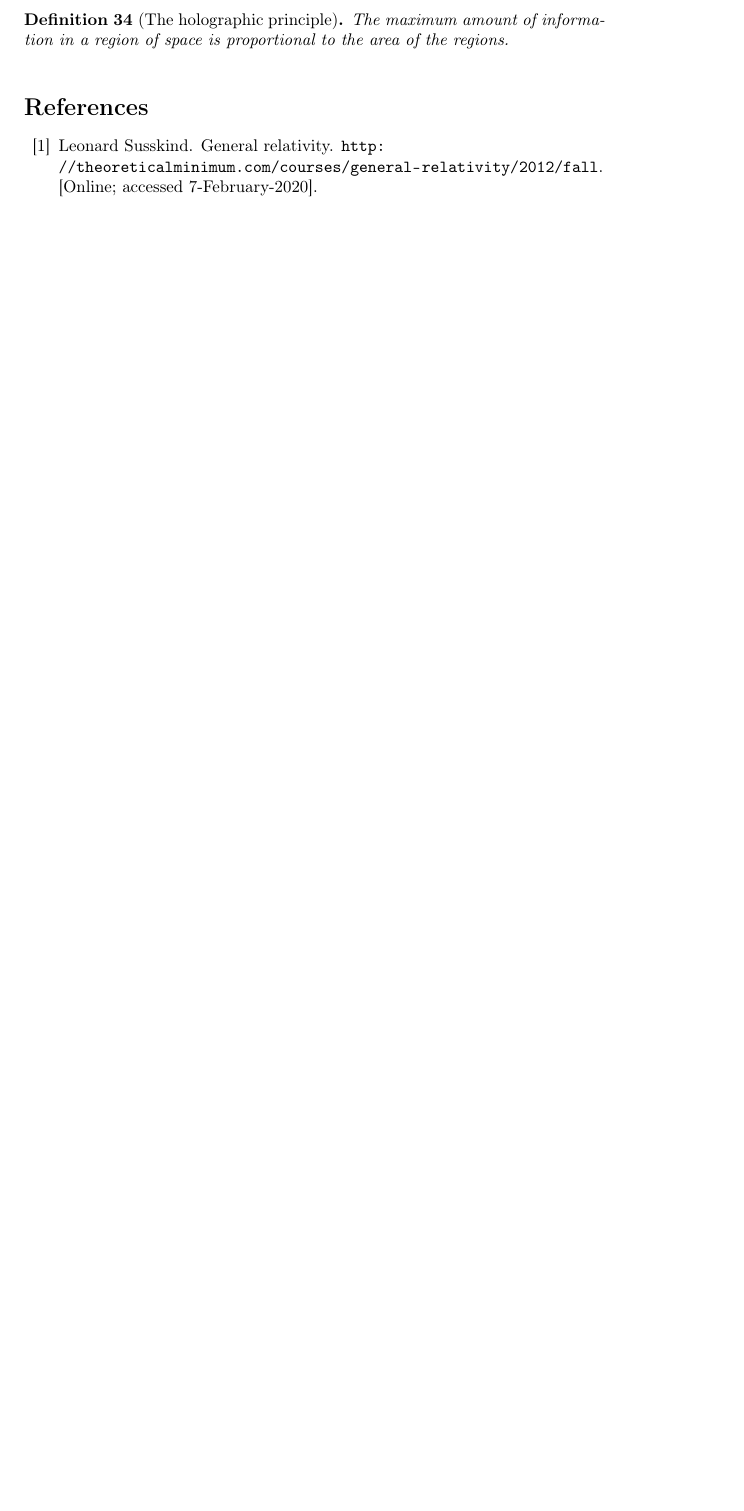
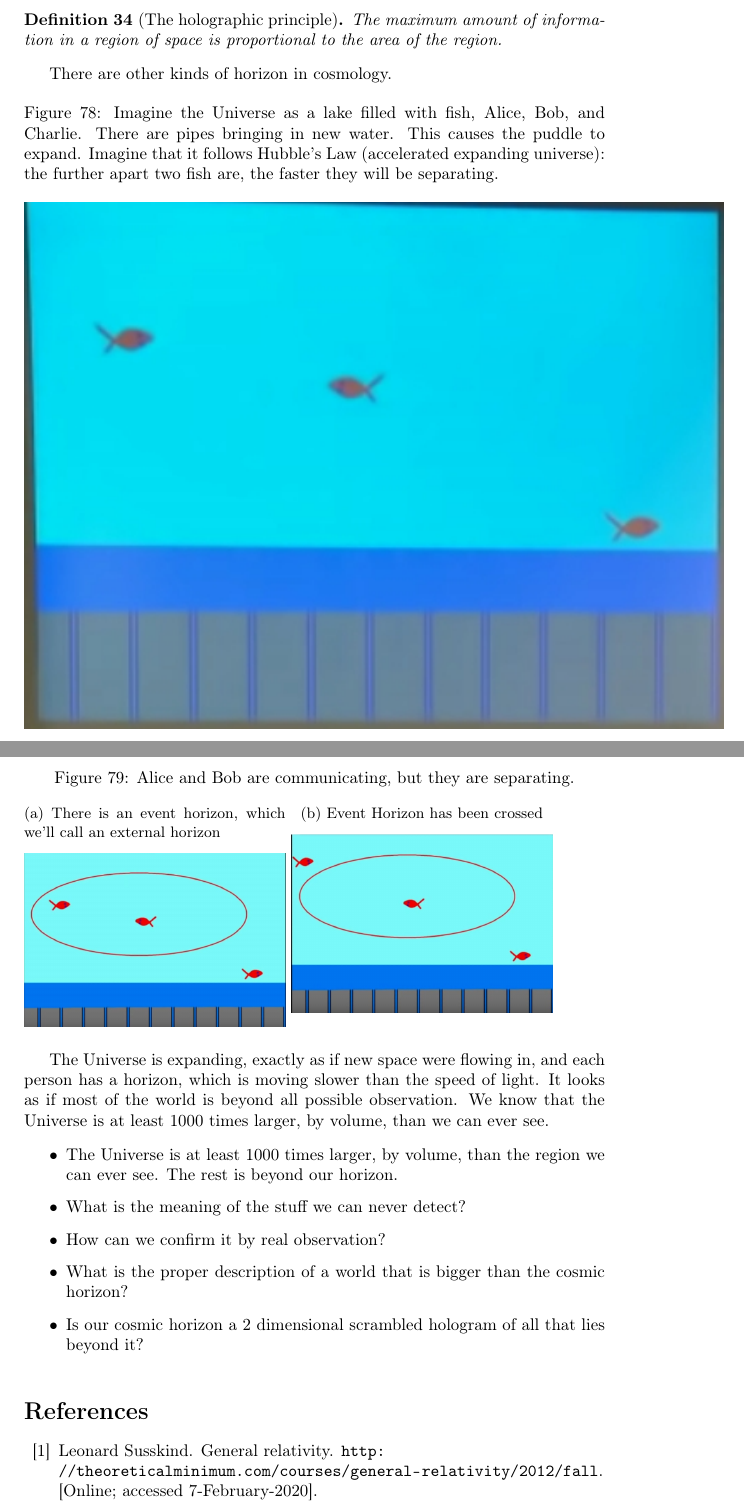
Before and after one commit to weka511/tm, a LaTeX paper (gr.tex): part of page 74 of 74 before the commit and two parts of pages 74 and 75 of 76 after it, the two joined at a grey line, cut so that both start at the same text, the shorter picture padded with empty space. Compiled offline with pdfLaTeX.

Commit message:
Completed lecture

```diff
--- a/gr.tex
+++ b/gr.tex
@@ -2358,7 +2358,35 @@ Action is supposed to be invariant, so laws of physics are covariant. We can der
  	\begin{defn}[The holographic principle]
- 		The maximum amount of information in a region of space is proportional to the area of the regions.
+ 		The maximum amount of information in a region of space is proportional to the area of the region.
  	\end{defn}
 
+ 	There are other kinds of horizon in cosmology.
+
+ 	\begin{figure}[H]
+ 		\caption[Imagine the Universe as a lake filled with fish]{Imagine the Universe as a lake filled with fish, Alice, Bob, and Charlie. There are pipes bringing in new water. This causes the puddle to expand. Imagine that it follows Hubble's Law (accelerated expanding universe): the further apart two fish are, the faster they will be separating. }
+ 		\includegraphics{wh-cosmology-fish}
+ 	\end{figure}
+
+ 	\begin{figure}[H]
+ 		\caption{Alice and Bob are communicating, but they are separating.}
+ 		\begin{subfigure}[t]{0.45\textwidth}
+ 			\caption{There is an event horizon, which we'll call an external horizon}
+ 			\includegraphics[width=\textwidth]{wh-cosmology1}
+ 		\end{subfigure}
+ 	 	\begin{subfigure}[t]{0.45\textwidth}
+ 	 		\caption{Event Horizon has been crossed}
+ 			\includegraphics[width=\textwidth]{wh-cosmology2}
+ 		\end{subfigure}
+ 	\end{figure}
+
+ 	The Universe is expanding, exactly as if new space were flowing in, and each person has a horizon, which is moving slower than the speed of light. It looks as if most of the world is beyond all possible observation. We know that the Universe is at least 1000 times larger, by volume, than we can ever see.
+
+ 	\begin{itemize}
+ 		\item The Universe is at least 1000 times larger, by volume, than the region we can ever see. The rest is beyond our horizon.
+ 		\item What is the meaning of the stuff we can never detect?
+ 		\item How can we confirm it by real observation?
+ 		\item What is the proper description of a world that is bigger than the cosmic horizon?
+ 		\item Is our cosmic horizon a 2 dimensional scrambled hologram of all that lies beyond it?
+ 	\end{itemize}
 \end{appendices}
 
 \bibliographystyle{unsrt}
```
Also changed, not shown: figs/wh-cosmology-fish.jpg (added), figs/wh-cosmology1.jpg (added), figs/wh-cosmology2.jpg (added), gr.tex (2 more changed lines).
